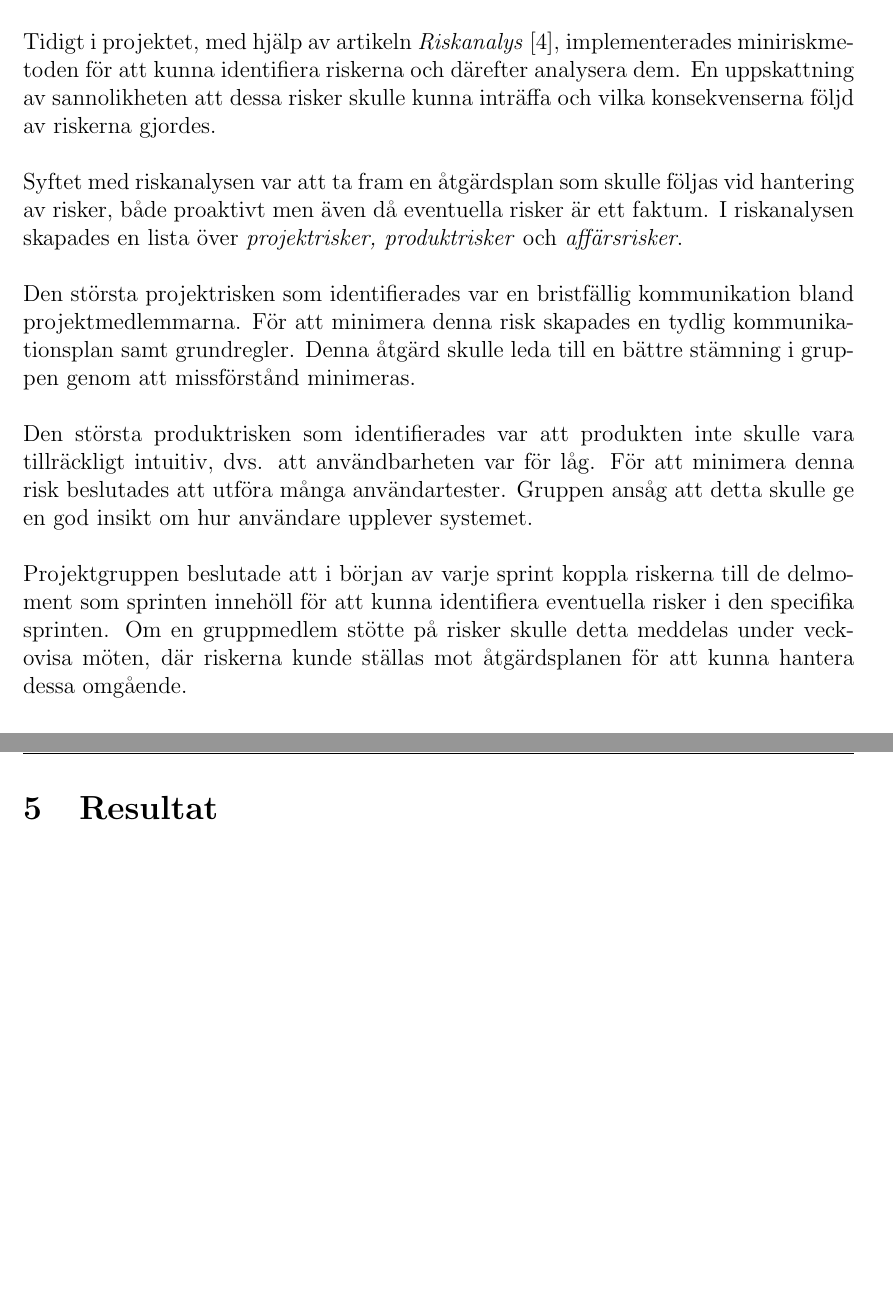
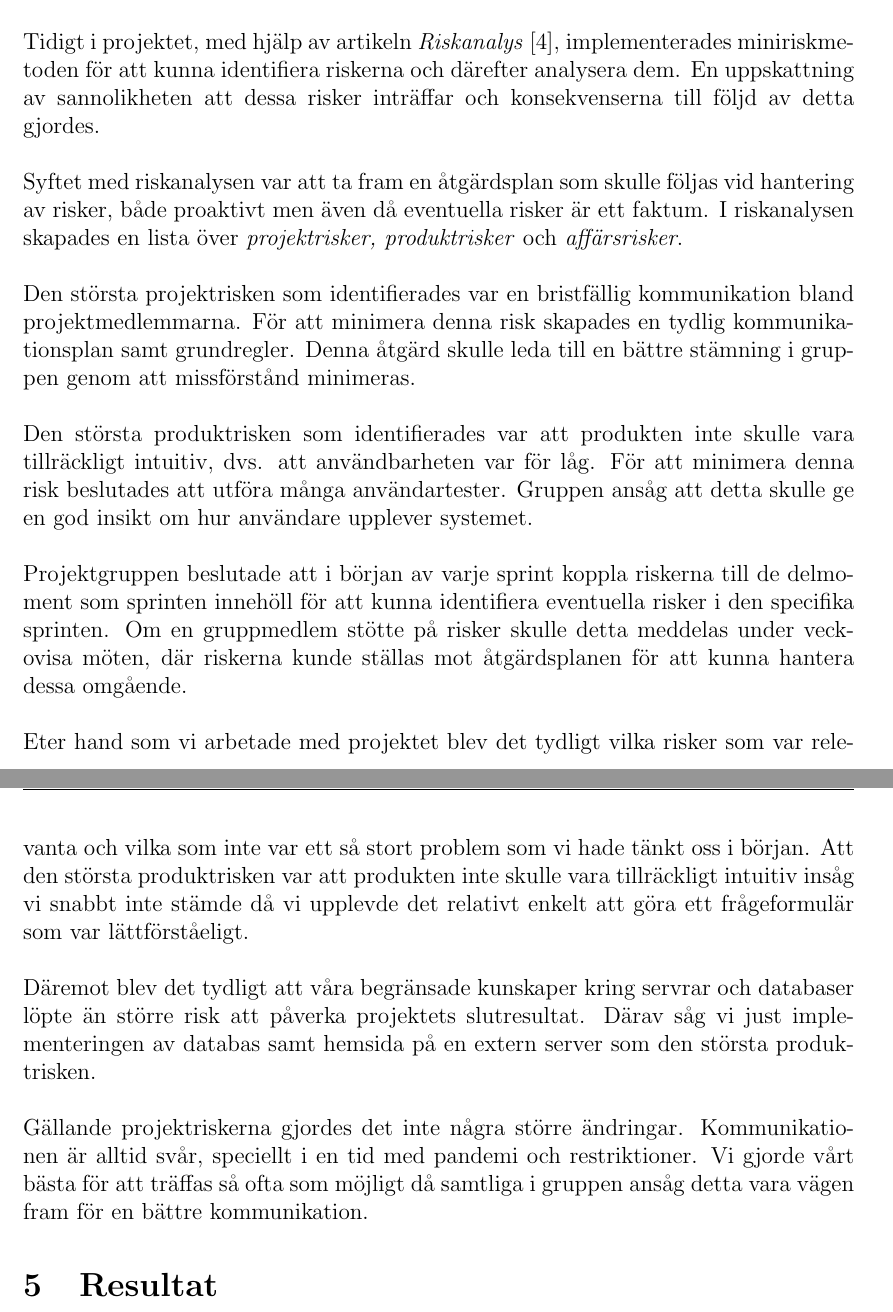
Before and after one commit to Sjofil/HASAB-IDA3, a LaTeX document (Slutrapport/main.tex): two parts of pages 9 and 10 of 14 before the commit and two parts of pages 9 and 10 of 13 after it, joined at a grey line, cut so that both start at the same text, the shorter picture padded with empty space. Compiled offline with pdfLaTeX.

Commit message:
Update main.tex

```diff
--- a/Slutrapport/main.tex
+++ b/Slutrapport/main.tex
@@ -195,11 +195,14 @@ Under denna sprinten omstrukturerades databasen så att det endast skulle finnas
 
 \subsection{Riskanalys}
 Presentation of original risk analysis with motivations, your plan for updating said risk analysis, and an account on the revisions made during the process. \\\\
- Tidigt i projektet, med hjälp av artikeln \textit{Riskanalys} [4], implementerades miniriskmetoden för att kunna identifiera riskerna och därefter analysera dem. En uppskattning av sannolikheten att dessa risker skulle kunna inträffa och vilka konsekvenserna följd av riskerna gjordes.\\\\
+ Tidigt i projektet, med hjälp av artikeln \textit{Riskanalys} [4], implementerades miniriskmetoden för att kunna identifiera riskerna och därefter analysera dem. En uppskattning av sannolikheten att dessa risker inträffar och konsekvenserna till följd av detta gjordes.\\\\
  Syftet med riskanalysen var att ta fram en åtgärdsplan som skulle följas vid hantering av risker, både proaktivt men även då eventuella risker är ett faktum. I riskanalysen skapades en lista över \textit{projektrisker, produktrisker} och \textit{affärsrisker}.\\\\
  Den största projektrisken som identifierades var en bristfällig kommunikation bland projektmedlemmarna. För att minimera denna risk skapades en tydlig kommunikationsplan samt grundregler. Denna åtgärd skulle leda till en bättre stämning i gruppen genom att missförstånd minimeras.\\\\
  Den största produktrisken som identifierades var att produkten inte skulle vara tillräckligt intuitiv, dvs. att användbarheten var för låg. För att minimera denna risk beslutades att utföra många användartester. Gruppen ansåg att detta skulle ge en god insikt om hur användare upplever systemet.\\\\
  Projektgruppen beslutade att i början av varje sprint koppla riskerna till de delmoment som sprinten innehöll för att kunna identifiera eventuella risker i den specifika sprinten. Om en gruppmedlem stötte på risker skulle detta meddelas under veckovisa möten, där riskerna kunde ställas mot åtgärdsplanen för att kunna hantera dessa omgående.\\\\
+ Eter hand som vi arbetade med projektet blev det tydligt vilka risker som var relevanta och vilka som inte var ett så stort problem som vi hade tänkt oss i början. Att den största produktrisken var att produkten inte skulle vara tillräckligt intuitiv insåg vi snabbt inte stämde då vi upplevde det relativt enkelt att göra ett frågeformulär som var lättförståeligt.\\\\
+ Däremot blev det tydligt att våra begränsade kunskaper kring servrar och databaser löpte än större risk att påverka projektets slutresultat. Därav såg vi just implementeringen av databas samt hemsida på en extern server som den största produktrisken.\\\\
+ Gällande projektriskerna gjordes det inte några större ändringar. Kommunikationen är alltid svår, speciellt i en tid med pandemi och restriktioner. Vi gjorde vårt bästa för att träffas så ofta som möjligt då samtliga i gruppen ansåg detta vara vägen fram för en bättre kommunikation.
 
 
 
```
Also changed, not shown: Slutrapport/main.tex (14 more changed lines).
